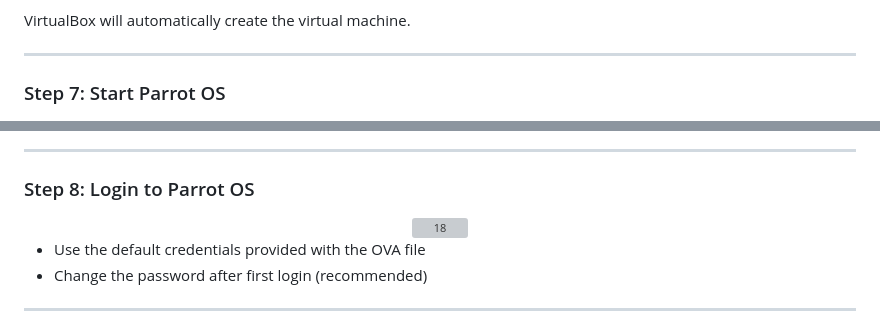
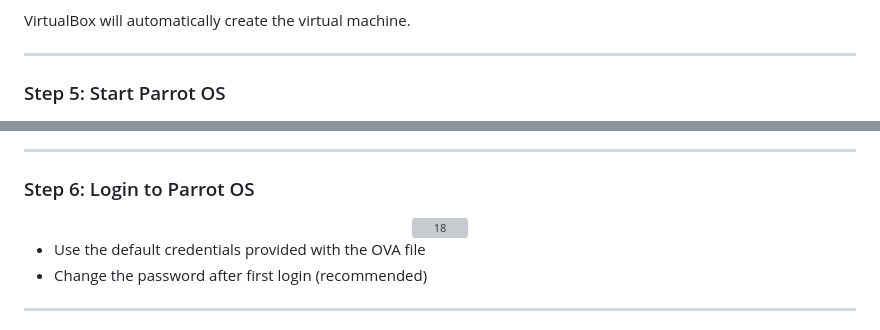
Before and after one commit to fazalcyber/fazalcyber.github.io, a Markdown page: Day-1 of CEH.md, 2 parts joined by grey strips. Rendered like a GitHub page; grey boxes are pictures that could not be loaded.

```diff
--- a/Day-1 of CEH.md
+++ b/Day-1 of CEH.md
@@ -401,7 +401,7 @@ VirtualBox will automatically create the virtual machine.
 
 ---
 
-### Step 7: Start Parrot OS
+### Step 5: Start Parrot OS
 
 <center>
   <img src="images/17.png" alt="17" width="600">
@@ -413,7 +413,7 @@ VirtualBox will automatically create the virtual machine.
 
 ---
 
-### Step 8: Login to Parrot OS
+### Step 6: Login to Parrot OS
 
 <center>
   <img src="images/18.png" alt="18" width="600">
```
